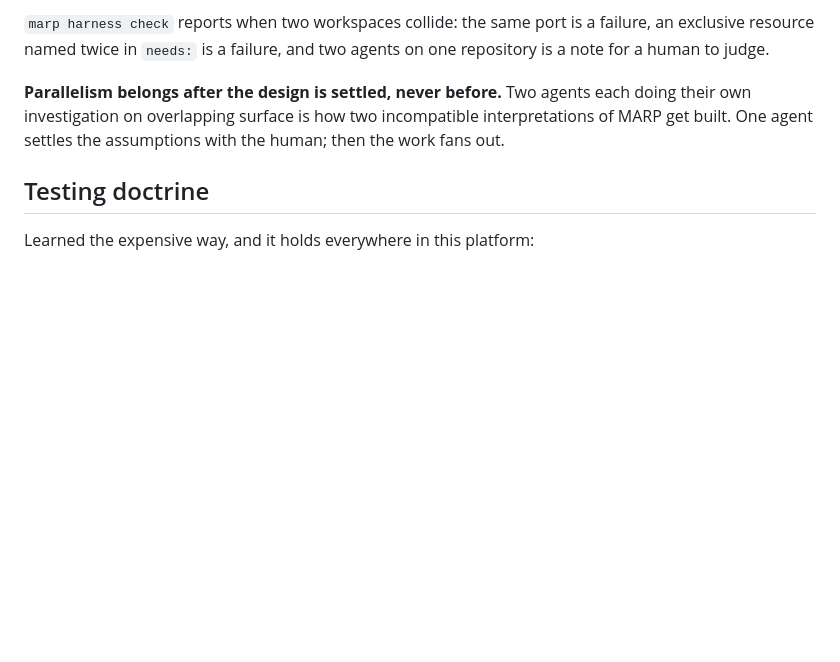
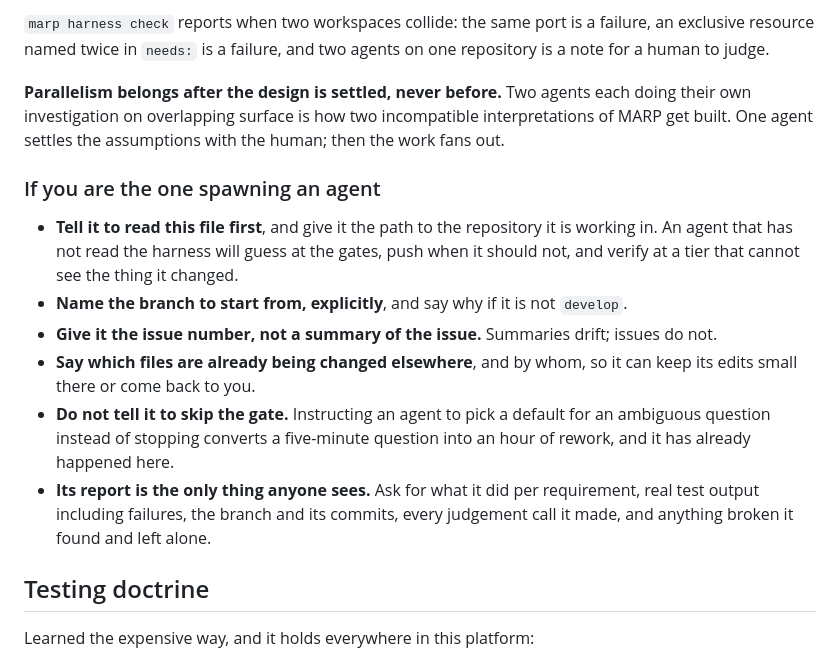
Before and after one commit to MarineAppliedResearch/MARP, a Markdown page: AGENTS.md, the part around one of its changes. Drawn GitHub-style; blank space fills up the shorter version.

```diff
--- a/AGENTS.md
+++ b/AGENTS.md
@@ -136,6 +192,22 @@ is a note for a human to judge.
 **Parallelism belongs after the design is settled, never before.** Two agents each doing
 their own investigation on overlapping surface is how two incompatible interpretations of
 MARP get built. One agent settles the assumptions with the human; then the work fans out.
+
+### If you are the one spawning an agent
+
+- **Tell it to read this file first**, and give it the path to the repository it is working
+  in. An agent that has not read the harness will guess at the gates, push when it should
+  not, and verify at a tier that cannot see the thing it changed.
+- **Name the branch to start from, explicitly**, and say why if it is not `develop`.
+- **Give it the issue number, not a summary of the issue.** Summaries drift; issues do not.
+- **Say which files are already being changed elsewhere**, and by whom, so it can keep its
+  edits small there or come back to you.
+- **Do not tell it to skip the gate.** Instructing an agent to pick a default for an
+  ambiguous question instead of stopping converts a five-minute question into an hour of
+  rework, and it has already happened here.
+- **Its report is the only thing anyone sees.** Ask for what it did per requirement, real
+  test output including failures, the branch and its commits, every judgement call it made,
+  and anything broken it found and left alone.
 
 ## Testing doctrine
 
```
Also changed, not shown: other parts of AGENTS.md (+56 -0 lines), CLAUDE.md (+31 -0 lines).
